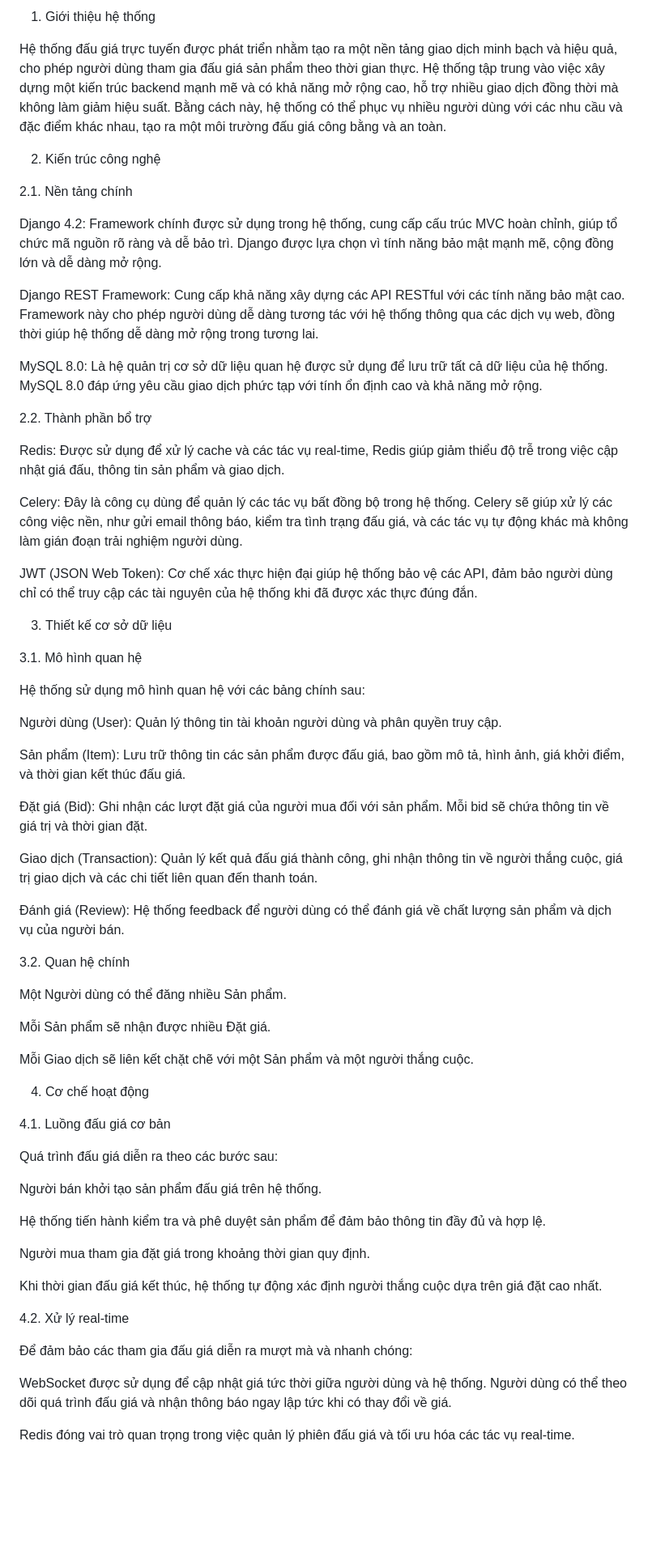
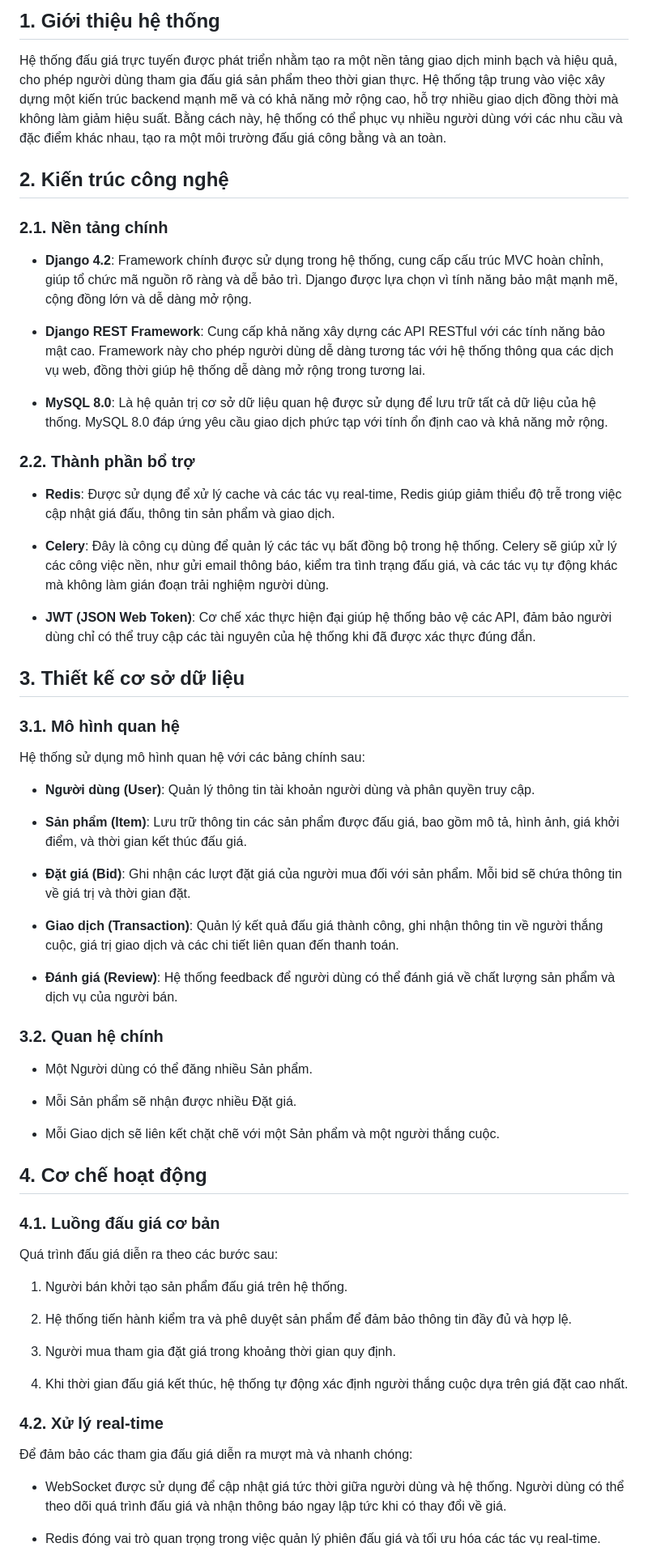
Before and after one commit to Quackusarle/auctionhub, a Markdown page: README.md, the part around one of its changes. Shown at 81% size. GitHub-like rendering; blank space fills up the shorter version.

```diff
--- a/README.md
+++ b/README.md
@@ -11,69 +11,69 @@ Thành viên nhóm:
 
-1. Giới thiệu hệ thống
+## 1. Giới thiệu hệ thống
 
 Hệ thống đấu giá trực tuyến được phát triển nhằm tạo ra một nền tảng giao dịch minh bạch và hiệu quả, cho phép người dùng tham gia đấu giá sản phẩm theo thời gian thực. Hệ thống tập trung vào việc xây dựng một kiến trúc backend mạnh mẽ và có khả năng mở rộng cao, hỗ trợ nhiều giao dịch đồng thời mà không làm giảm hiệu suất. Bằng cách này, hệ thống có thể phục vụ nhiều người dùng với các nhu cầu và đặc điểm khác nhau, tạo ra một môi trường đấu giá công bằng và an toàn.
 
-2. Kiến trúc công nghệ
+## 2. Kiến trúc công nghệ
 
-2.1. Nền tảng chính
+### 2.1. Nền tảng chính
 
-Django 4.2: Framework chính được sử dụng trong hệ thống, cung cấp cấu trúc MVC hoàn chỉnh, giúp tổ chức mã nguồn rõ ràng và dễ bảo trì. Django được lựa chọn vì tính năng bảo mật mạnh mẽ, cộng đồng lớn và dễ dàng mở rộng.
+- **Django 4.2**: Framework chính được sử dụng trong hệ thống, cung cấp cấu trúc MVC hoàn chỉnh, giúp tổ chức mã nguồn rõ ràng và dễ bảo trì. Django được lựa chọn vì tính năng bảo mật mạnh mẽ, cộng đồng lớn và dễ dàng mở rộng.
 
-Django REST Framework: Cung cấp khả năng xây dựng các API RESTful với các tính năng bảo mật cao. Framework này cho phép người dùng dễ dàng tương tác với hệ thống thông qua các dịch vụ web, đồng thời giúp hệ thống dễ dàng mở rộng trong tương lai.
+- **Django REST Framework**: Cung cấp khả năng xây dựng các API RESTful với các tính năng bảo mật cao. Framework này cho phép người dùng dễ dàng tương tác với hệ thống thông qua các dịch vụ web, đồng thời giúp hệ thống dễ dàng mở rộng trong tương lai.
 
-MySQL 8.0: Là hệ quản trị cơ sở dữ liệu quan hệ được sử dụng để lưu trữ tất cả dữ liệu của hệ thống. MySQL 8.0 đáp ứng yêu cầu giao dịch phức tạp với tính ổn định cao và khả năng mở rộng.
+- **MySQL 8.0**: Là hệ quản trị cơ sở dữ liệu quan hệ được sử dụng để lưu trữ tất cả dữ liệu của hệ thống. MySQL 8.0 đáp ứng yêu cầu giao dịch phức tạp với tính ổn định cao và khả năng mở rộng.
 
-2.2. Thành phần bổ trợ
+### 2.2. Thành phần bổ trợ
 
-Redis: Được sử dụng để xử lý cache và các tác vụ real-time, Redis giúp giảm thiểu độ trễ trong việc cập nhật giá đấu, thông tin sản phẩm và giao dịch.
+- **Redis**: Được sử dụng để xử lý cache và các tác vụ real-time, Redis giúp giảm thiểu độ trễ trong việc cập nhật giá đấu, thông tin sản phẩm và giao dịch.
 
-Celery: Đây là công cụ dùng để quản lý các tác vụ bất đồng bộ trong hệ thống. Celery sẽ giúp xử lý các công việc nền, như gửi email thông báo, kiểm tra tình trạng đấu giá, và các tác vụ tự động khác mà không làm gián đoạn trải nghiệm người dùng.
+- **Celery**: Đây là công cụ dùng để quản lý các tác vụ bất đồng bộ trong hệ thống. Celery sẽ giúp xử lý các công việc nền, như gửi email thông báo, kiểm tra tình trạng đấu giá, và các tác vụ tự động khác mà không làm gián đoạn trải nghiệm người dùng.
 
-JWT (JSON Web Token): Cơ chế xác thực hiện đại giúp hệ thống bảo vệ các API, đảm bảo người dùng chỉ có thể truy cập các tài nguyên của hệ thống khi đã được xác thực đúng đắn.
+- **JWT (JSON Web Token)**: Cơ chế xác thực hiện đại giúp hệ thống bảo vệ các API, đảm bảo người dùng chỉ có thể truy cập các tài nguyên của hệ thống khi đã được xác thực đúng đắn.
 
-3. Thiết kế cơ sở dữ liệu
+## 3. Thiết kế cơ sở dữ liệu
 
-3.1. Mô hình quan hệ
+### 3.1. Mô hình quan hệ
 
 Hệ thống sử dụng mô hình quan hệ với các bảng chính sau:
 
-Người dùng (User): Quản lý thông tin tài khoản người dùng và phân quyền truy cập.
+- **Người dùng (User)**: Quản lý thông tin tài khoản người dùng và phân quyền truy cập.
 
-Sản phẩm (Item): Lưu trữ thông tin các sản phẩm được đấu giá, bao gồm mô tả, hình ảnh, giá khởi điểm, và thời gian kết thúc đấu giá.
+- **Sản phẩm (Item)**: Lưu trữ thông tin các sản phẩm được đấu giá, bao gồm mô tả, hình ảnh, giá khởi điểm, và thời gian kết thúc đấu giá.
 
-Đặt giá (Bid): Ghi nhận các lượt đặt giá của người mua đối với sản phẩm. Mỗi bid sẽ chứa thông tin về giá trị và thời gian đặt.
+- **Đặt giá (Bid)**: Ghi nhận các lượt đặt giá của người mua đối với sản phẩm. Mỗi bid sẽ chứa thông tin về giá trị và thời gian đặt.
 
-Giao dịch (Transaction): Quản lý kết quả đấu giá thành công, ghi nhận thông tin về người thắng cuộc, giá trị giao dịch và các chi tiết liên quan đến thanh toán.
+- **Giao dịch (Transaction)**: Quản lý kết quả đấu giá thành công, ghi nhận thông tin về người thắng cuộc, giá trị giao dịch và các chi tiết liên quan đến thanh toán.
 
-Đánh giá (Review): Hệ thống feedback để người dùng có thể đánh giá về chất lượng sản phẩm và dịch vụ của người bán.
+- **Đánh giá (Review)**: Hệ thống feedback để người dùng có thể đánh giá về chất lượng sản phẩm và dịch vụ của người bán.
 
-3.2. Quan hệ chính
+### 3.2. Quan hệ chính
 
-Một Người dùng có thể đăng nhiều Sản phẩm.
+- Một Người dùng có thể đăng nhiều Sản phẩm.
 
-Mỗi Sản phẩm sẽ nhận được nhiều Đặt giá.
+- Mỗi Sản phẩm sẽ nhận được nhiều Đặt giá.
 
-Mỗi Giao dịch sẽ liên kết chặt chẽ với một Sản phẩm và một người thắng cuộc.
+- Mỗi Giao dịch sẽ liên kết chặt chẽ với một Sản phẩm và một người thắng cuộc.
 
-4. Cơ chế hoạt động
+## 4. Cơ chế hoạt động
 
-4.1. Luồng đấu giá cơ bản
+### 4.1. Luồng đấu giá cơ bản
 
 Quá trình đấu giá diễn ra theo các bước sau:
 
-Người bán khởi tạo sản phẩm đấu giá trên hệ thống.
+1. Người bán khởi tạo sản phẩm đấu giá trên hệ thống.
 
-Hệ thống tiến hành kiểm tra và phê duyệt sản phẩm để đảm bảo thông tin đầy đủ và hợp lệ.
+2. Hệ thống tiến hành kiểm tra và phê duyệt sản phẩm để đảm bảo thông tin đầy đủ và hợp lệ.
 
-Người mua tham gia đặt giá trong khoảng thời gian quy định.
+3. Người mua tham gia đặt giá trong khoảng thời gian quy định.
 
-Khi thời gian đấu giá kết thúc, hệ thống tự động xác định người thắng cuộc dựa trên giá đặt cao nhất.
+4. Khi thời gian đấu giá kết thúc, hệ thống tự động xác định người thắng cuộc dựa trên giá đặt cao nhất.
 
-4.2. Xử lý real-time
+### 4.2. Xử lý real-time
 
 Để đảm bảo các tham gia đấu giá diễn ra mượt mà và nhanh chóng:
 
-WebSocket được sử dụng để cập nhật giá tức thời giữa người dùng và hệ thống. Người dùng có thể theo dõi quá trình đấu giá và nhận thông báo ngay lập tức khi có thay đổi về giá.
+- WebSocket được sử dụng để cập nhật giá tức thời giữa người dùng và hệ thống. Người dùng có thể theo dõi quá trình đấu giá và nhận thông báo ngay lập tức khi có thay đổi về giá.
 
-Redis đóng vai trò quan trọng trong việc quản lý phiên đấu giá và tối ưu hóa các tác vụ real-time.
+- Redis đóng vai trò quan trọng trong việc quản lý phiên đấu giá và tối ưu hóa các tác vụ real-time.
 
```
Also changed, not shown: other parts of README.md (+18 -18 lines).
